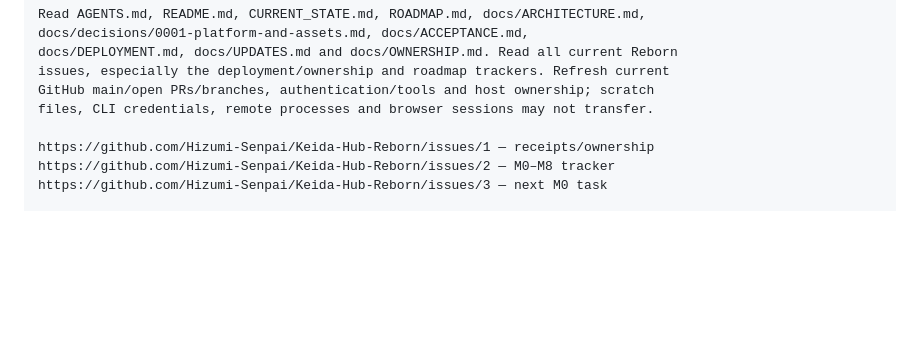
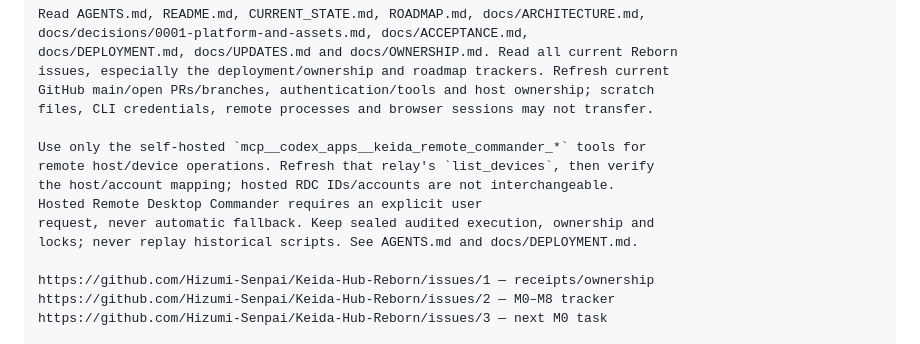
Before and after one commit to Hizumi-Senpai/Keida-Hub-Reborn, a Markdown page: docs/HANDOFF.md, the part around the change. Rendered like a GitHub page; blank space fills up the shorter version.

```diff
--- a/docs/HANDOFF.md
+++ b/docs/HANDOFF.md
@@ -21,6 +21,13 @@ docs/DEPLOYMENT.md, docs/UPDATES.md and docs/OWNERSHIP.md. Read all current Rebo
 issues, especially the deployment/ownership and roadmap trackers. Refresh current
 GitHub main/open PRs/branches, authentication/tools and host ownership; scratch
 files, CLI credentials, remote processes and browser sessions may not transfer.
+
+Use only the self-hosted `mcp__codex_apps__keida_remote_commander_*` tools for
+remote host/device operations. Refresh that relay's `list_devices`, then verify
+the host/account mapping; hosted RDC IDs/accounts are not interchangeable.
+Hosted Remote Desktop Commander requires an explicit user
+request, never automatic fallback. Keep sealed audited execution, ownership and
+locks; never replay historical scripts. See AGENTS.md and docs/DEPLOYMENT.md.
 
 https://github.com/Hizumi-Senpai/Keida-Hub-Reborn/issues/1 — receipts/ownership
 https://github.com/Hizumi-Senpai/Keida-Hub-Reborn/issues/2 — M0–M8 tracker
```
Also changed, not shown: AGENTS.md (+9 -0 lines), docs/DEPLOYMENT.md (+8 -0 lines).
